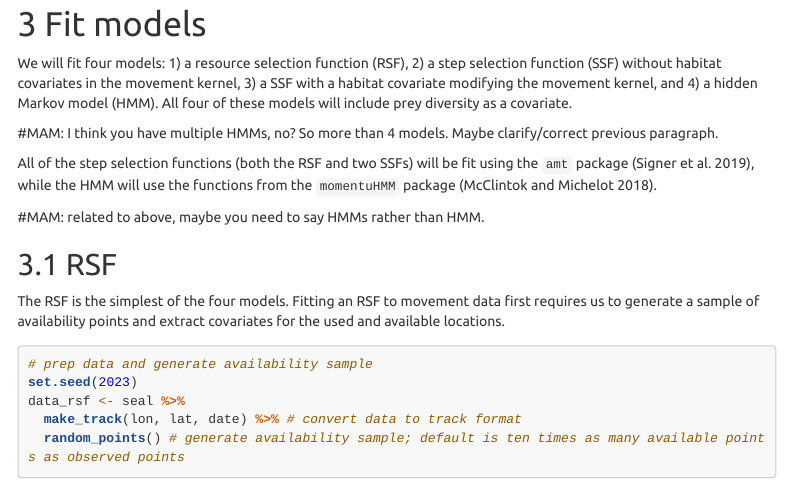
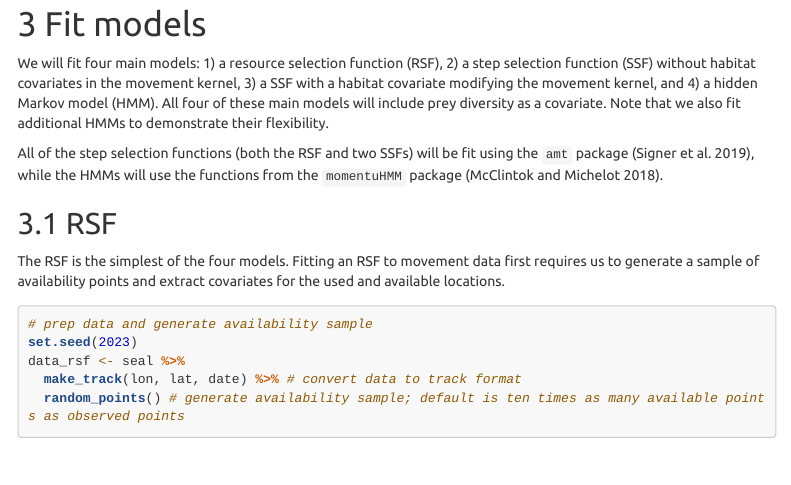
Before and after one commit to kflorko/movementstats_review, an R Markdown document (script/Appendix3.Rmd): the page in a window 1100 px wide, from 2350 px down. Rendered offline with R 4.5, knitr and Pandoc, with nearby package versions; some code elsewhere in the file could not run offline; menus at the side of the page are left out; long lines of code are wrapped.

Commit message:
clarify multiple HMMs

```diff
--- a/script/Appendix3.Rmd
+++ b/script/Appendix3.Rmd
@@ -116,13 +116,11 @@ sealfishmap
 
 # Fit models
 
-We will fit four models: 1) a resource selection function (RSF), 2) a step selection function (SSF) without habitat covariates in the movement kernel, 3) a SSF with a habitat covariate modifying the movement kernel, and 4) a hidden Markov model (HMM). All four of these models will include prey diversity as a covariate.
+We will fit four main models: 1) a resource selection function (RSF), 2) a step selection function (SSF) without habitat covariates in the movement kernel, 3) a SSF with a habitat covariate modifying the movement kernel, and 4) a hidden Markov model (HMM). All four of these main models will include prey diversity as a covariate. Note that we also fit additional HMMs to demonstrate their flexibility.
 
-#MAM: I think you have multiple HMMs, no? So more than 4 models. Maybe clarify/correct previous paragraph.
 
-All of the step selection functions (both the RSF and two SSFs) will be fit using the `amt` package (Signer et al. 2019), while the HMM will use the functions from the `momentuHMM` package (McClintok and Michelot 2018).
+All of the step selection functions (both the RSF and two SSFs) will be fit using the `amt` package (Signer et al. 2019), while the HMMs will use the functions from the `momentuHMM` package (McClintok and Michelot 2018).
 
-#MAM: related to above, maybe you need to say HMMs rather than HMM.
 
 ## RSF
 
```
